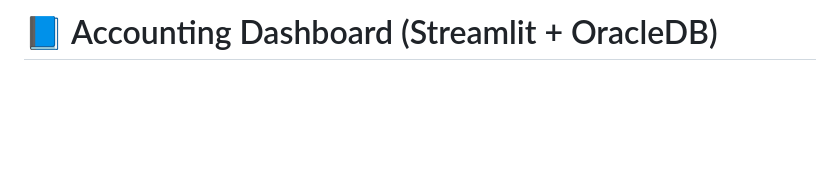
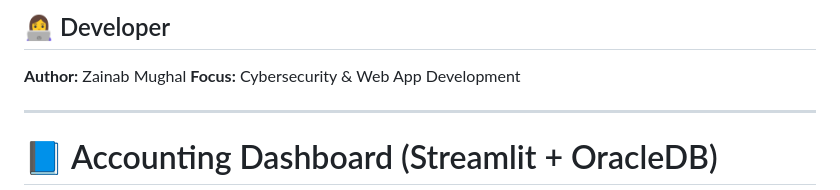
Before and after one commit to ZainabM63/Web-Based-Accounting-Ledger-Management-Tool, a Markdown page: README.md, the part around the change. Drawn GitHub-style; blank space fills up the shorter version.

```diff
--- a/README.md
+++ b/README.md
@@ -1,5 +1,10 @@
 
+## 👩‍💻 Developer
 
+**Author:** Zainab Mughal
+**Focus:** Cybersecurity & Web App Development
+
+---
 
 # 📘 Accounting Dashboard (Streamlit + OracleDB)
 
```
